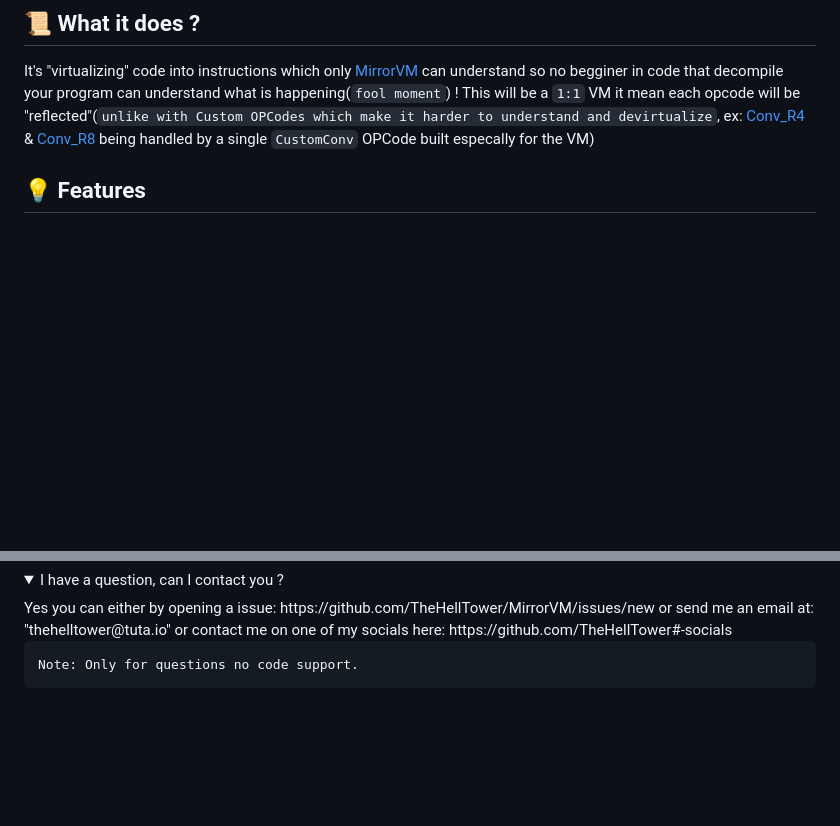
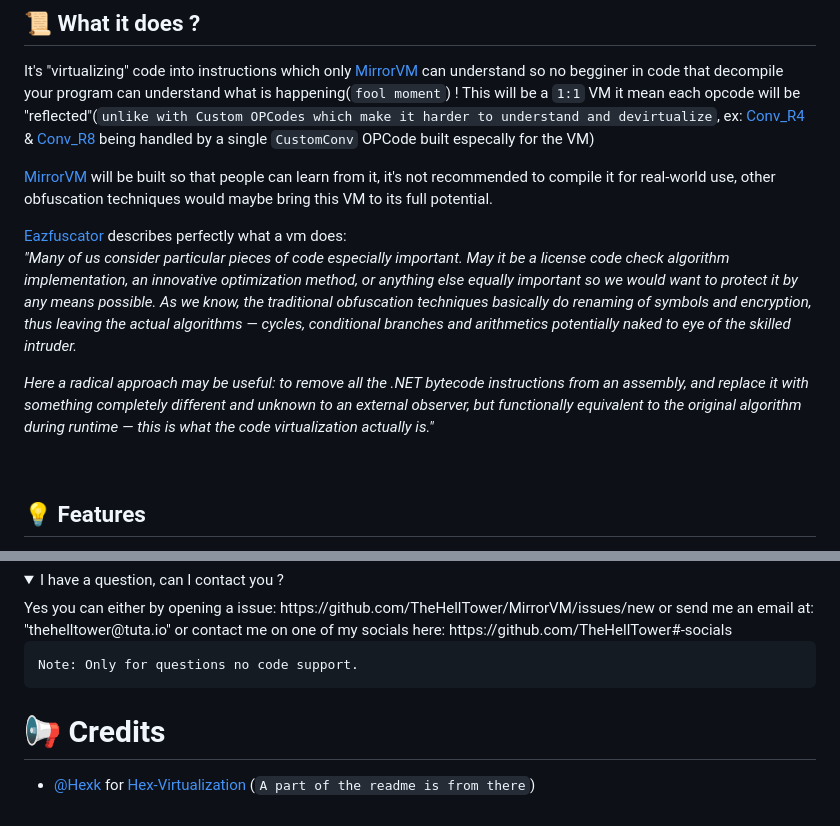
Before and after one commit to TheHellTower/MirrorVM, a Markdown page: README.md, 2 parts joined by grey strips. Drawn GitHub-style; folded sections open; blank space fills up the shorter version.

Commit message:
Add Credits

```diff
--- a/README.md
+++ b/README.md
@@ -8,6 +8,15 @@
 
 It's "virtualizing" code into instructions which only [MirrorVM](https://github.com/TheHellTower/MirrorVM) can understand so no begginer in code that decompile your program can understand what is happening(`fool moment`) !
 This will be a `1:1` VM it mean each opcode will be "reflected"(`unlike with Custom OPCodes which make it harder to understand and devirtualize`, ex: [Conv_R4](https://learn.microsoft.com/en-us/dotnet/api/system.reflection.emit.opcodes.conv_r4) & [Conv_R8](https://learn.microsoft.com/en-us/dotnet/api/system.reflection.emit.opcodes.conv_r8) being handled by a single `CustomConv` OPCode built especally for the VM)
+
+[MirrorVM](https://github.com/TheHellTower/MirrorVM) will be built so that people can learn from it, it's not recommended to compile it for real-world use, other obfuscation techniques would maybe bring this VM to its full potential.
+
+[Eazfuscator](https://help.gapotchenko.com/eazfuscator.net/30/virtualization#Virtualization_Introduction) describes perfectly what a vm does:<br>
+_"Many of us consider particular pieces of code especially important. May it be a license code check algorithm implementation, an innovative optimization method, or anything else equally important so we would want to protect it by any means possible. As we know, the traditional obfuscation techniques basically do renaming of symbols and encryption, thus leaving the actual algorithms — cycles, conditional branches and arithmetics potentially naked to eye of the skilled intruder._
+
+_Here a radical approach may be useful: to remove all the .NET bytecode instructions from an assembly, and replace it with something completely different and unknown to an external observer, but functionally equivalent to the original algorithm during runtime — this is what the code virtualization actually is."_
+
+<br>
 
 ## 💡 Features
 
@@ -89,3 +98,7 @@ Obviously, bots doesn't count and will be blocked.
 
     Note: Only for questions no code support.
 </details>
+
+# 📢 Credits
+
+- [@Hexk](https://github.com/hexck) for [Hex-Virtualization](https://github.com/hexck/Hex-Virtualization) (`A part of the readme is from there`)
```
